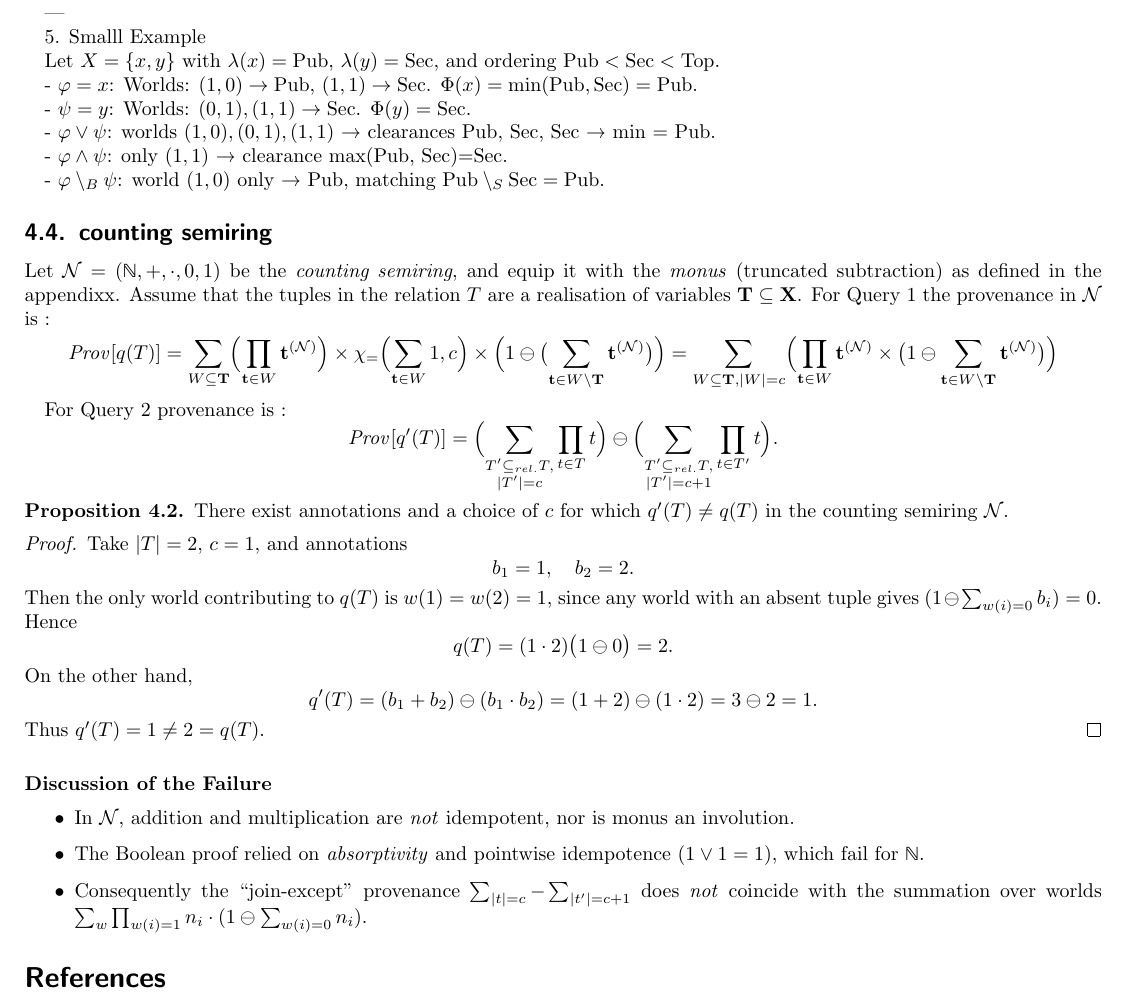
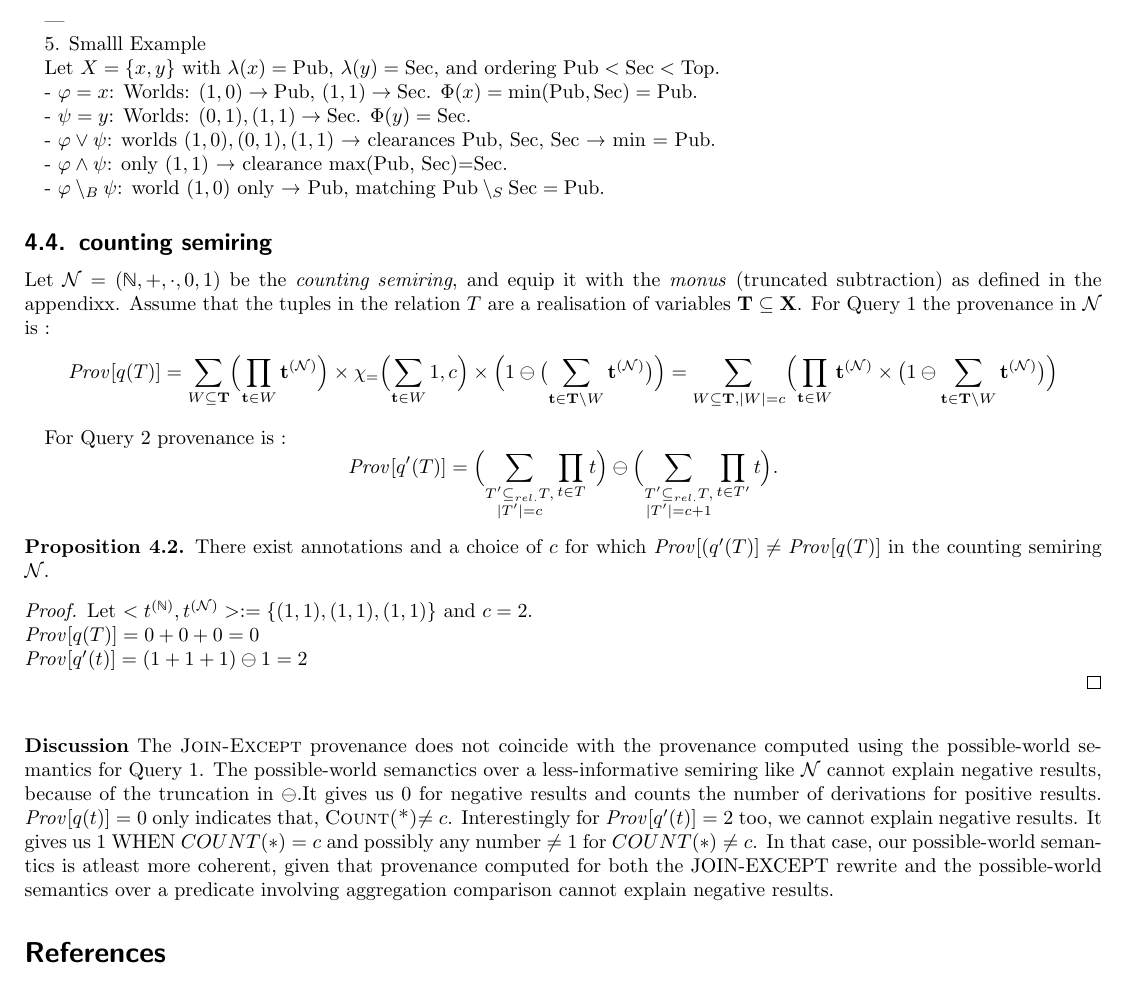
Before and after one commit to pratik2358/provsql_having, a LaTeX document (main.tex, which reads semirings.tex): part of page 13 of 15, cut so that both start at the same text. Compiled offline with pdfLaTeX.

Commit message:
added counter example for counting-semiring and fixed minor issues

```diff
--- a/semirings.tex
+++ b/semirings.tex
@@ -366,10 +366,10 @@ For Query~\ref{query:A} the provenance in \(\mathcal{N}\) is :
   \mathit{Prov}[q(T)]
   =
   \sum_{W\subseteq \mathbf{T}}
-    \Bigl(\prod_{\mathbf{t}\in W}\mathbf{t}^{(\mathcal{N})}\Bigr)\times\chi_{=}\Bigl(\sum_{\mathbf{t}\in W} 1, c\Bigr)\times\Bigl(1 \ominus \bigl(\sum_{\mathbf{t}\in W\setminus \mathbf{T}}\mathbf{t}^{(\mathcal{N})}\bigr)\Bigr)
+    \Bigl(\prod_{\mathbf{t}\in W}\mathbf{t}^{(\mathcal{N})}\Bigr)\times\chi_{=}\Bigl(\sum_{\mathbf{t}\in W} 1, c\Bigr)\times\Bigl(1 \ominus \bigl(\sum_{\mathbf{t}\in\mathbf{T}\setminus W}\mathbf{t}^{(\mathcal{N})}\bigr)\Bigr)
   =
   \sum_{W\subseteq \mathbf{T}, |W|=c}
-    \Bigl(\prod_{\mathbf{t}\in W}\mathbf{t}^{(\mathcal{N})}\times\bigl(1\ominus\sum_{\mathbf{t}\in W\setminus \mathbf{T}}\mathbf{t}^{(\mathcal{N})}\bigr)\Bigr)
+    \Bigl(\prod_{\mathbf{t}\in W}\mathbf{t}^{(\mathcal{N})}\times\bigl(1\ominus\sum_{\mathbf{t}\in\mathbf{T}\setminus W}\mathbf{t}^{(\mathcal{N})}\bigr)\Bigr)
 \]
 
 For Query~\ref{query:J} provenance is :
@@ -383,41 +383,22 @@ For Query~\ref{query:J} provenance is :
 
 \begin{proposition}
 There exist annotations and a choice of \(c\) for which
-\(q'(T)\neq q(T)\)
+  \(\mathit{Prov}[(q'(T)]\neq\mathit{Prov}[q(T)]\)
 in the counting semiring \(\mathcal{N}\).
 \end{proposition}
 
 \begin{proof}
-Take \(\lvert T\rvert=2\), \(c=1\), and annotations
-\[
-  b_1 = 1,\quad b_2 = 2.
-\]
-Then the only world contributing to \(q(T)\) is \(w(1)=w(2)=1\), since any world with an absent tuple gives
-\((1\ominus\sum_{w(i)=0}b_i)=0\).  Hence
-\[
-  q(T)
-  = (1\cdot2)\bigl(1\ominus0\bigr)
-  = 2.
-\]
-On the other hand,
-\[
-  q'(T)
-  = (b_1+b_2)\ominus(b_1\cdot b_2)
-  = (1+2)\ominus(1\cdot2)
-  = 3\ominus2
-  = 1.
-\]
-Thus \(q'(T)=1\neq2=q(T)\).
+  Let $<t^{(\mathbb{N})},t^{(\mathcal{N})}> :=\{(1,1),(1,1),(1,1)\}$ and $c=2$.\\
+  $\mathit{Prov}[q(T)]=0+0+0=0$\\
+  $\mathit{Prov}[q'(t)]=(1+1+1)\ominus 1=2$
+
 \end{proof}
 
 \bigskip
-\noindent\textbf{Discussion of the Failure}
-
-\begin{itemize}
-  \item In \(\mathcal{N}\), addition and multiplication are \emph{not} idempotent, nor is monus an involution.
-  \item The Boolean proof relied on \emph{absorptivity} and pointwise idempotence (\(1\vee1=1\)), which fail for \(\mathbb{N}\).
-  \item Consequently the “join‐except” provenance
-    \(\sum_{|t|=c}-\sum_{|t'|=c+1}\)
-    does \emph{not} coincide with the summation over worlds
-    \(\sum_{w}\prod_{w(i)=1}n_i\cdot(1\ominus\sum_{w(i)=0}n_i)\).
-\end{itemize}
+\noindent\textbf{Discussion}
+ The \textsc{Join‐Except} provenance
+does not coincide with the provenance computed using the possible-world semantics for Query~\ref{query:A}.
+The possible-world semanctics over a less-informative semiring like $\mathcal{N}$ cannot explain negative results, because of the truncation in $\ominus$.It gives us $0$ for negative results and counts the number of derivations for positive results.
+$\mathit{Prov}[q(t)]=0$ only indicates that, \textsc{Count(*)}$\neq c$.
+Interestingly for $\mathit{Prov}[q'(t)]=2$ too, we cannot explain negative results. It gives us $1$ WHEN $COUNT(*)=c$ and possibly any number $\neq1$ for $COUNT(*)\neq c$.
+In that case, our possible-world semantics is atleast more coherent, given that provenance computed for both the JOIN-EXCEPT rewrite and the possible-world semantics over a predicate involving aggregation comparison cannot explain negative results.
```
